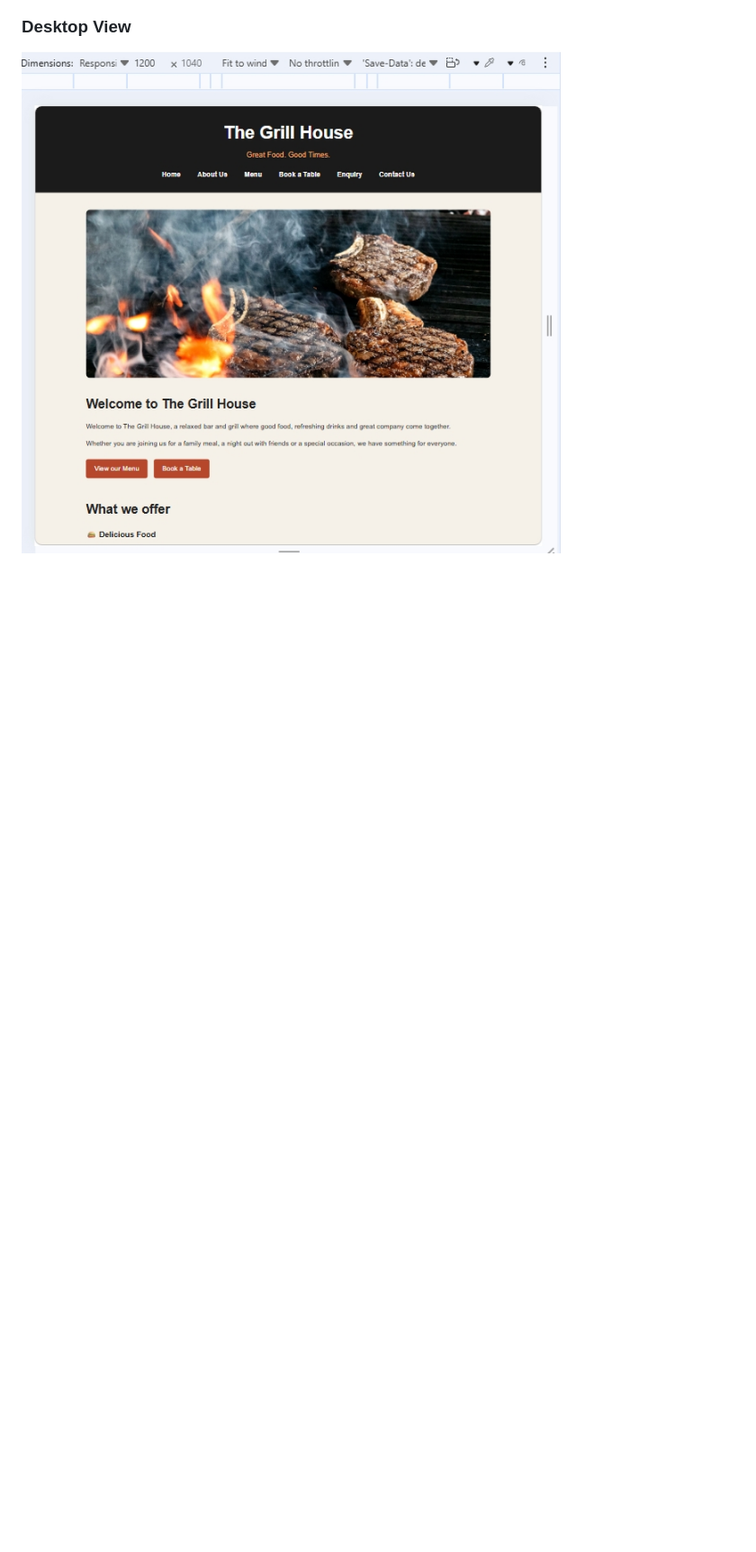
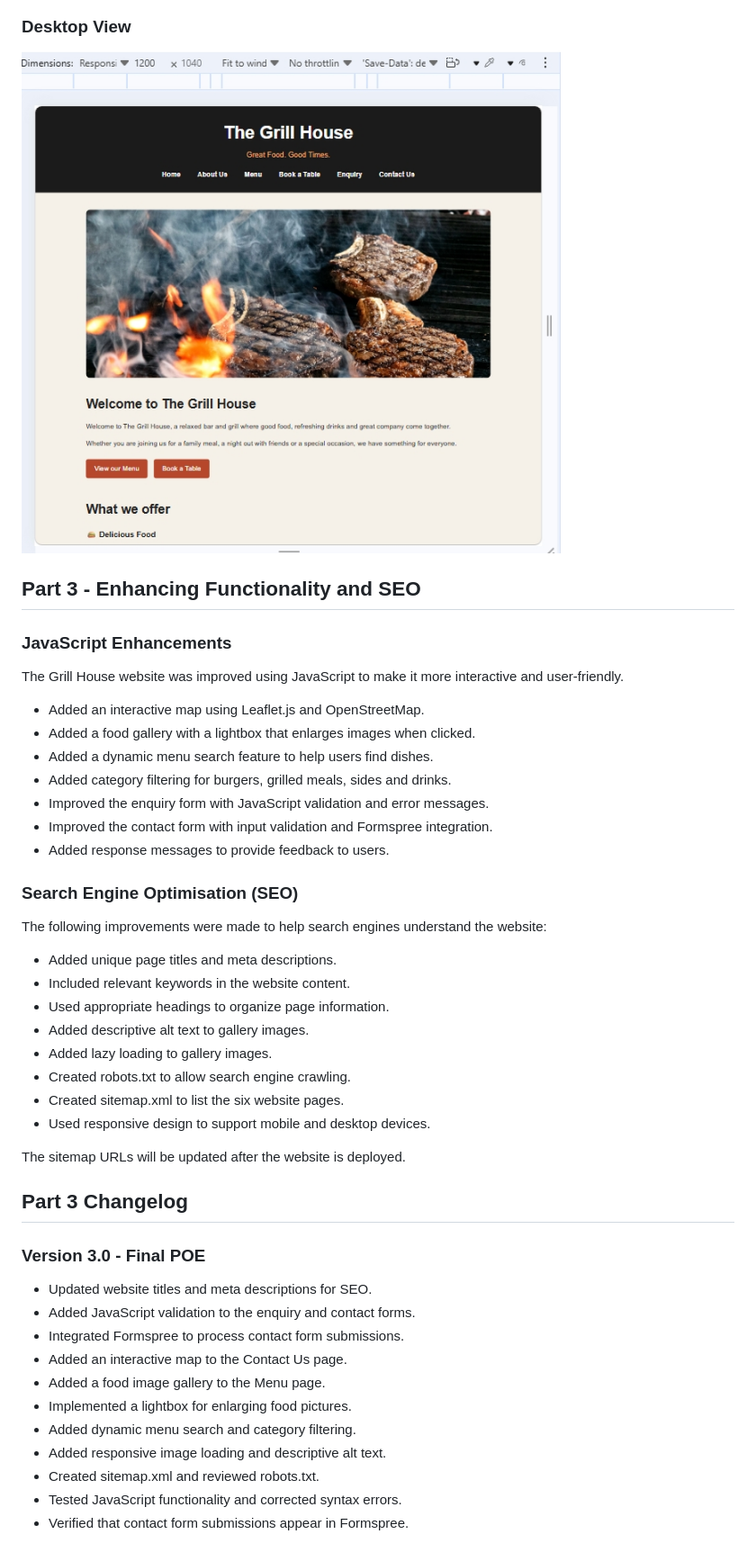
Before and after one commit to Chuma18-01/The-Grill-House, a Markdown page: README.md, the part around the change printed below. Shown: that part at 90% size. GitHub-like rendering; blank space fills up the shorter version.

Commit message:
Complete Final POE Part 3 functionality, SEO and feedback corrections

```diff
--- a/README.md
+++ b/README.md
@@ -89,3 +121,49 @@ The website was tested at different screen sizes to ensure that the layout, navi
 
 ### Desktop View
 ![Desktop View](images/screenshots/desktop-view.png)
+
+## Part 3 - Enhancing Functionality and SEO
+
+### JavaScript Enhancements
+
+The Grill House website was improved using JavaScript to make it more interactive and user-friendly.
+
+- Added an interactive map using Leaflet.js and OpenStreetMap.
+- Added a food gallery with a lightbox that enlarges images when clicked.
+- Added a dynamic menu search feature to help users find dishes.
+- Added category filtering for burgers, grilled meals, sides and drinks.
+- Improved the enquiry form with JavaScript validation and error messages.
+- Improved the contact form with input validation and Formspree integration.
+- Added response messages to provide feedback to users.
+
+### Search Engine Optimisation (SEO)
+
+The following improvements were made to help search engines understand the website:
+
+- Added unique page titles and meta descriptions.
+- Included relevant keywords in the website content.
+- Used appropriate headings to organize page information.
+- Added descriptive alt text to gallery images.
+- Added lazy loading to gallery images.
+- Created robots.txt to allow search engine crawling.
+- Created sitemap.xml to list the six website pages.
+- Used responsive design to support mobile and desktop devices.
+
+The sitemap URLs will be updated after the website is deployed.
+
+## Part 3 Changelog
+
+### Version 3.0 - Final POE
+
+- Updated website titles and meta descriptions for SEO.
+- Added JavaScript validation to the enquiry and contact forms.
+- Integrated Formspree to process contact form submissions.
+- Added an interactive map to the Contact Us page.
+- Added a food image gallery to the Menu page.
+- Implemented a lightbox for enlarging food pictures.
+- Added dynamic menu search and category filtering.
+- Added responsive image loading and descriptive alt text.
+- Created sitemap.xml and reviewed robots.txt.
+- Tested JavaScript functionality and corrected syntax errors.
+- Verified that contact form submissions appear in Formspree.
+
```
Also changed, not shown: other parts of README.md (+109 -8 lines), images/screenshots/lighthouse-results.png (added), 13 other files.
